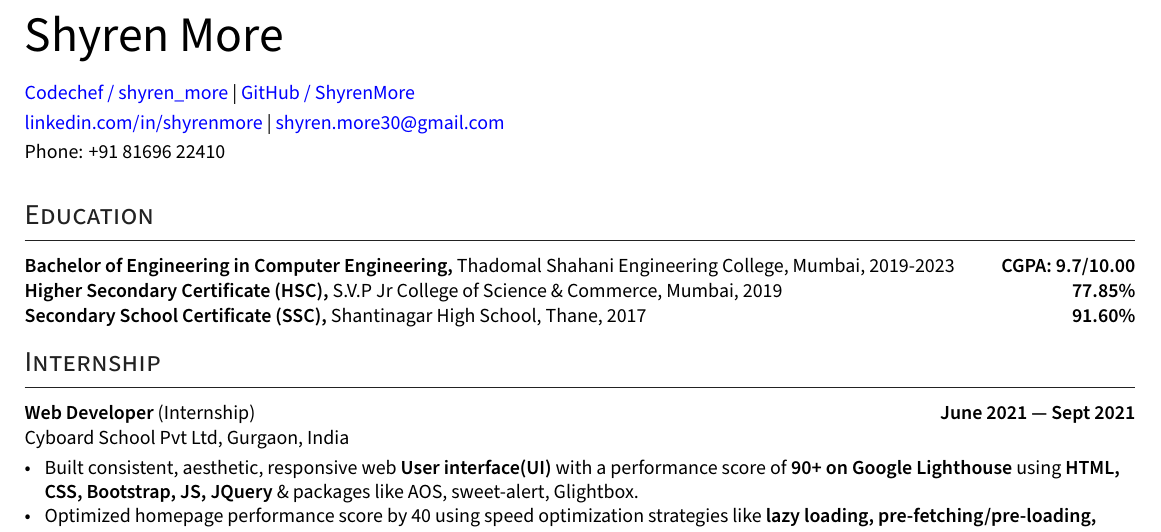
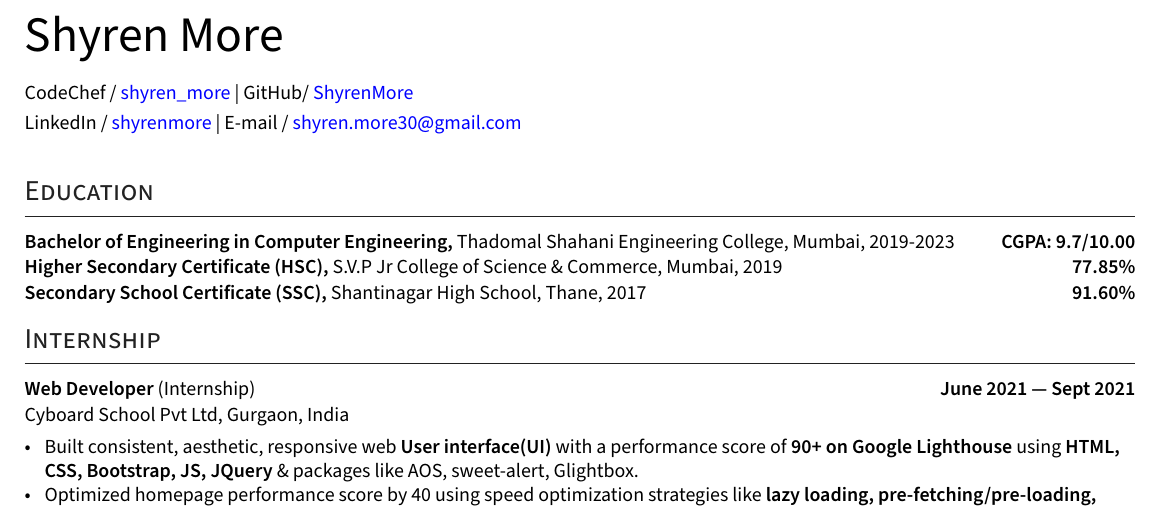
Before and after one commit to ShyrenMore/resume, a LaTeX CV (resume.tex): part of the page, cut so that both start at the same text. Compiled offline with XeLaTeX.

Commit message:
format the header links

```diff
--- a/resume.tex
+++ b/resume.tex
@@ -159,13 +159,11 @@ ItalicFont=SourceSansPro-RegularIt.otf
     \end{minipage}%
 
 
-    \href{https://www.codechef.com/users/shyren_more}{Codechef / shyren\textunderscore more} |
-    \href{https://github.com/ShyrenMore}{GitHub / ShyrenMore} \\
+    CodeChef / \href{https://www.codechef.com/users/shyren_more}{shyren\textunderscore more} | GitHub/ \href{https://github.com/ShyrenMore}{ ShyrenMore} \\
     \vspace{0.1cm}
-    \href{https://www.linkedin.com/in/shyrenmore/}{linkedin.com/in/shyrenmore} |
-    \href{mailto:shyren.more30@gmail.com}{shyren.more30@gmail.com} \\
+    LinkedIn / \href{https://linkedin.com/in/shyrenmore/}{ shyrenmore} |     E-mail / \href{mailto:shyren.more30@gmail.com}{shyren.more30@gmail.com} \\
     \vspace{0.1cm}
-    Phone: +91 81696 22410
+    % Phone / \href{tel:8169622410}{+91 81696 22410}
 
 \end{flushleft}
 % \begin{center}
```
